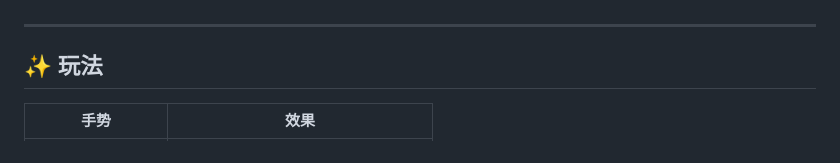
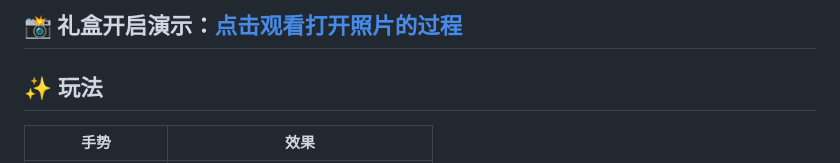
Before and after one commit to RayD-123/Interactive-3D-Christmas-Tree, a Markdown page: README.md, the part around one of its changes. GitHub-like rendering.

```diff
--- a/README.md
+++ b/README.md
@@ -11,4 +11,5 @@
 
+**📸 礼盒开启演示**：[点击观看打开照片的过程](https://youtu.be/tmJvy7oEalY)
 ---
 
 ## ✨ 玩法
```
Also changed, not shown: other parts of README.md (+1 -1 lines).
